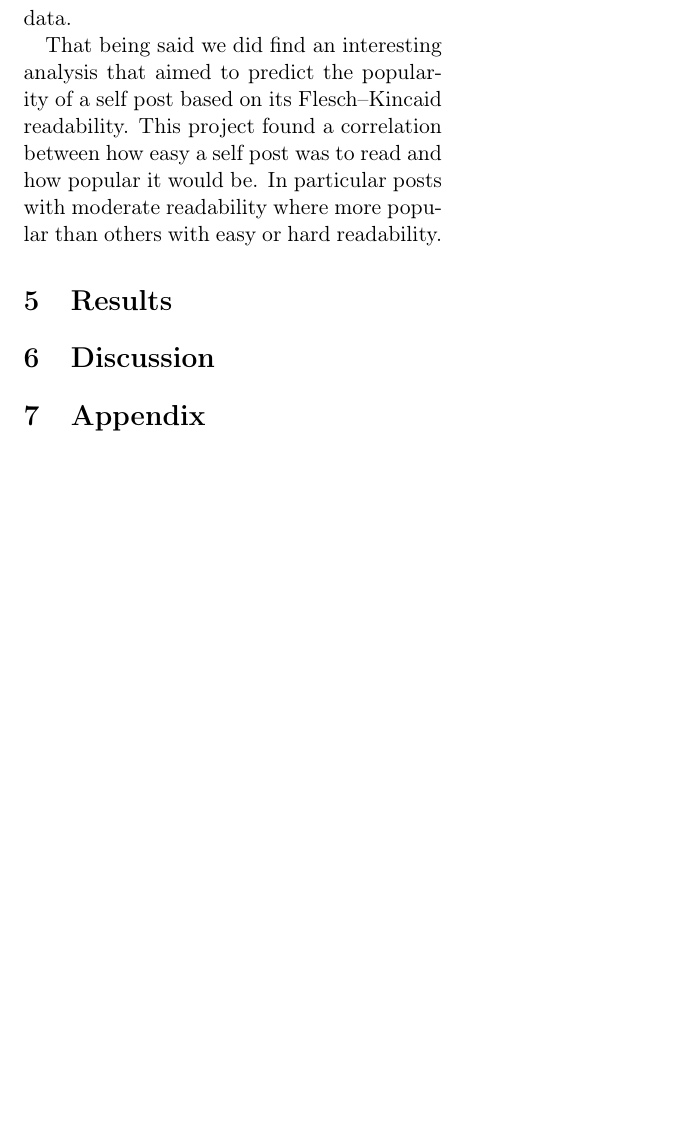
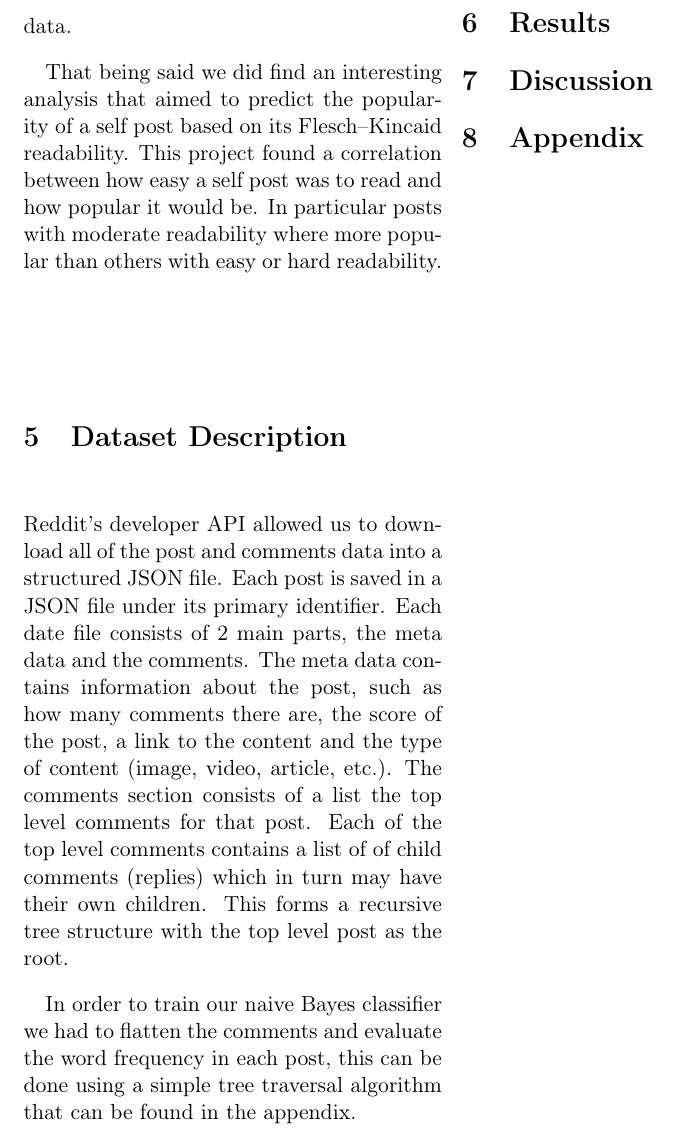
Before and after one commit to xldenis/proj1, a LaTeX document (report.tex): part of page 2 of 2, cut so that both start at the same text, the shorter picture padded with empty space. Compiled offline with pdfLaTeX.

Commit message:
Dataset Description.

```diff
--- a/report.tex
+++ b/report.tex
@@ -35,6 +35,12 @@ Due to the lack of studies related to Reddit there are few related datasets or p
 
 That being said we did find an interesting analysis that aimed to predict the popularity of a self post based on its Flesch–Kincaid readability. This project found a correlation between how easy a self post was to read and how popular it would be. In particular posts with moderate readability where more popular than others with easy or hard readability.
 
+\section{Dataset Description}
+
+Reddit's developer API allowed us to download all of the post and comments data into a structured JSON file. Each post is saved in a JSON file under its primary identifier. Each date file consists of 2 main parts, the meta data and the comments. The meta data contains information about the post, such as how many comments there are, the score of the post, a link to the content and the type of content (image, video, article, etc.). The comments section consists of a list the top level comments for that post. Each of the top level comments contains a list of of child comments (replies) which in turn may have their own children. This forms a recursive tree structure with the top level post as the root.
+
+In order to train our naive Bayes classifier we had to flatten the comments and evaluate the word frequency in each post, this can be done using a simple tree traversal algorithm that can be found in the appendix.
+
 \section{Results}
 
 \section{Discussion}
```
